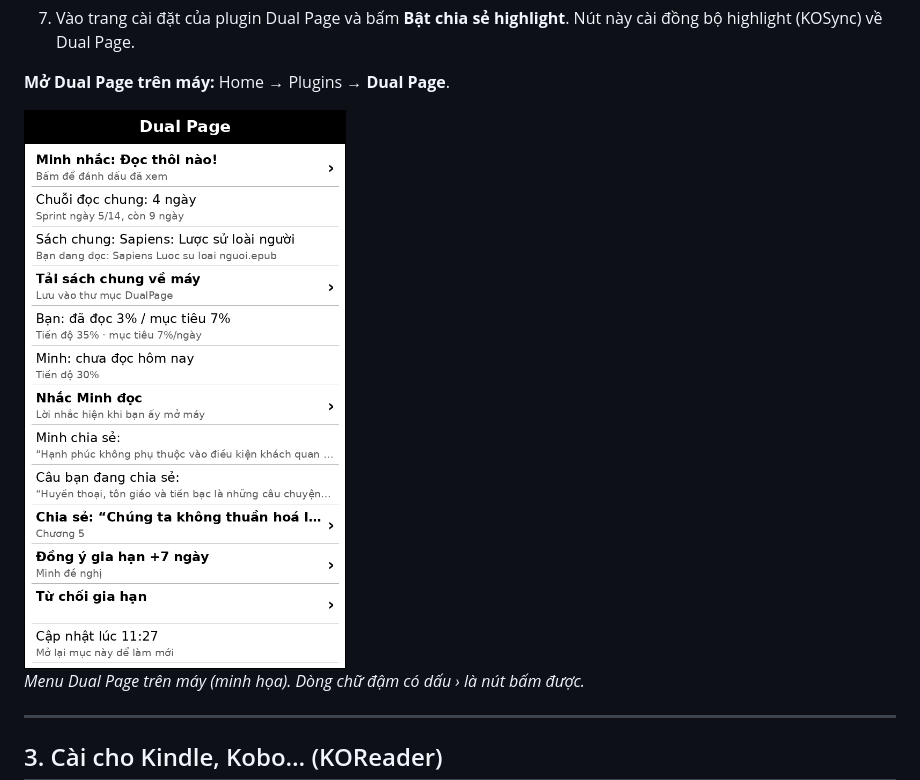
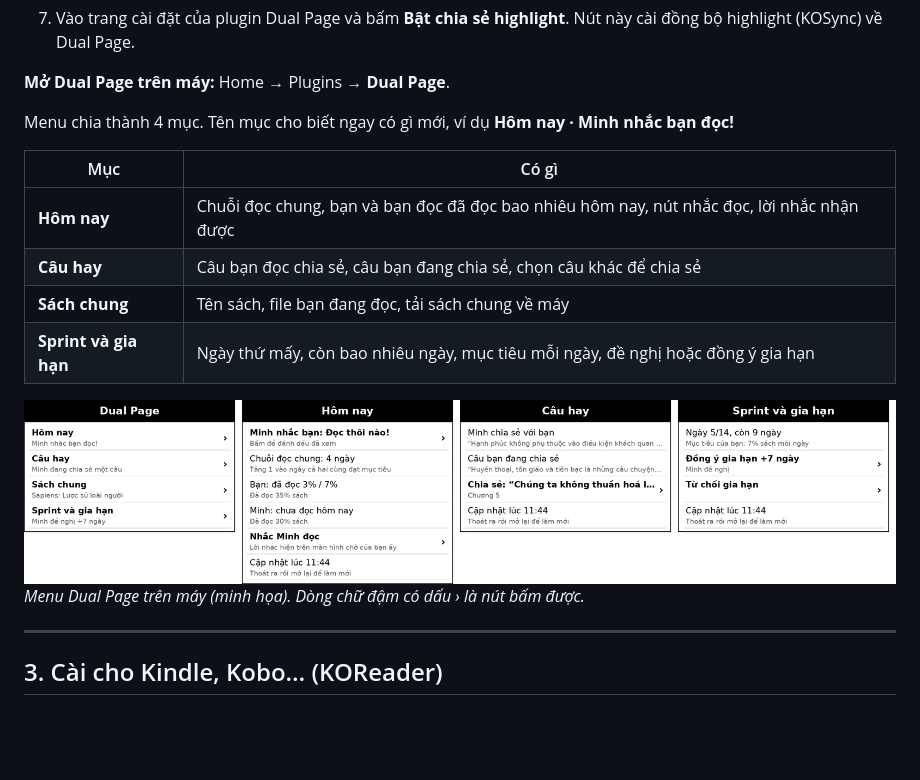
Before and after one commit to gapmagic/Dual-Page, a Markdown page: docs/HUONG-DAN-SU-DUNG.md, the part around the change. Rendered like a GitHub page; pictures changed too: docs/guide/10-menu-tren-may.png; blank space fills up the shorter version.

```diff
--- a/docs/HUONG-DAN-SU-DUNG.md
+++ b/docs/HUONG-DAN-SU-DUNG.md
@@ -55,7 +55,16 @@ Phòng chỉ có 2 người. Trang web nhớ phòng của bạn trên trình duy
 
 **Mở Dual Page trên máy:** Home → Plugins → **Dual Page**.
 
-<img src="guide/10-menu-tren-may.png" width="360" alt="Menu Dual Page trên máy">
+Menu chia thành 4 mục. Tên mục cho biết ngay có gì mới, ví dụ **Hôm nay · Minh nhắc bạn đọc!**
+
+| Mục | Có gì |
+|---|---|
+| **Hôm nay** | Chuỗi đọc chung, bạn và bạn đọc đã đọc bao nhiêu hôm nay, nút nhắc đọc, lời nhắc nhận được |
+| **Câu hay** | Câu bạn đọc chia sẻ, câu bạn đang chia sẻ, chọn câu khác để chia sẻ |
+| **Sách chung** | Tên sách, file bạn đang đọc, tải sách chung về máy |
+| **Sprint và gia hạn** | Ngày thứ mấy, còn bao nhiêu ngày, mục tiêu mỗi ngày, đề nghị hoặc đồng ý gia hạn |
+
+<img src="guide/10-menu-tren-may.png" alt="Menu Dual Page trên máy">
 
 *Menu Dual Page trên máy (minh họa). Dòng chữ đậm có dấu › là nút bấm được.*
 
```
Also changed, not shown: 3 other files.
